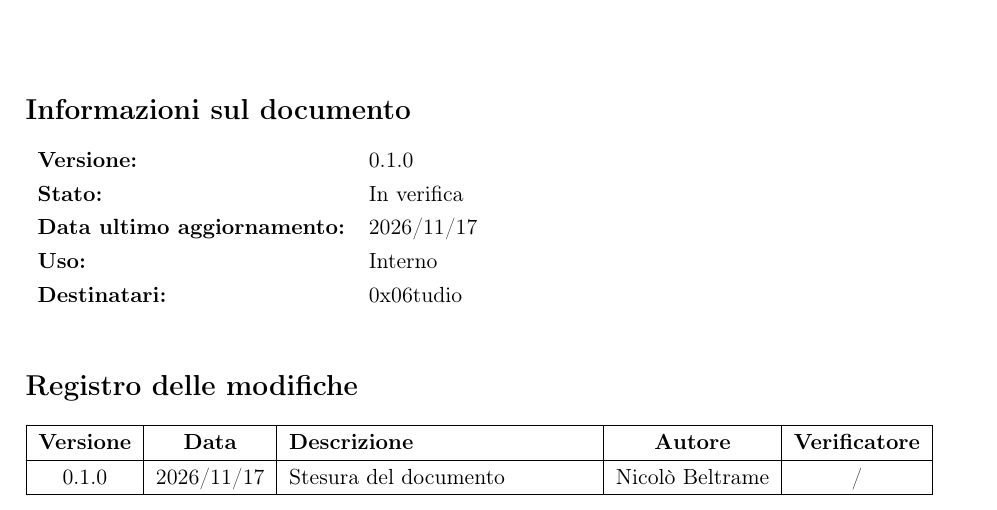
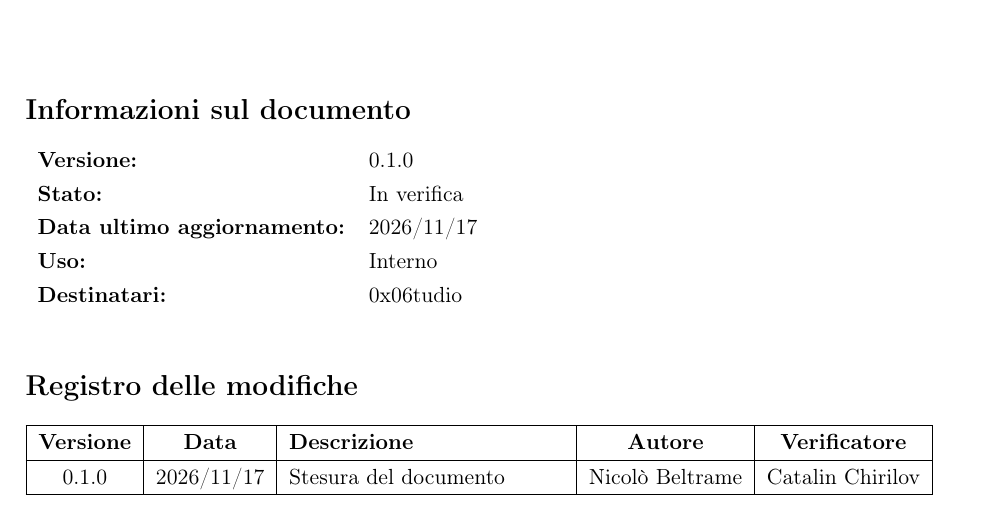
Before and after one commit to 0x06tudio/docs, a LaTeX document (src/tecnologie_esplorative/ingestion_parsing.tex): part of page 1 of 11, cut so that both start at the same text. Compiled offline with pdfLaTeX.

Commit message:
Verifica effettuata dal Verificatore sostitutivo

```diff
--- a/src/tecnologie_esplorative/ingestion_parsing.tex
+++ b/src/tecnologie_esplorative/ingestion_parsing.tex
@@ -106,7 +106,7 @@
 \begin{tabularx}{\textwidth}{|c|c|X|c|c|}
     \hline
     \textbf{Versione} & \textbf{Data} & \textbf{Descrizione} & \textbf{Autore} & \textbf{Verificatore} \\ \hline
-    0.1.0 & 2026/11/17 & Stesura del documento & Nicolò Beltrame & / \\ \hline
+    0.1.0 & 2026/11/17 & Stesura del documento & Nicolò Beltrame & Catalin Chirilov \\ \hline
 \end{tabularx}
 
 \newpage
```
Also changed, not shown: out/tecnologie_esplorative/ingestion_parsing.pdf.
